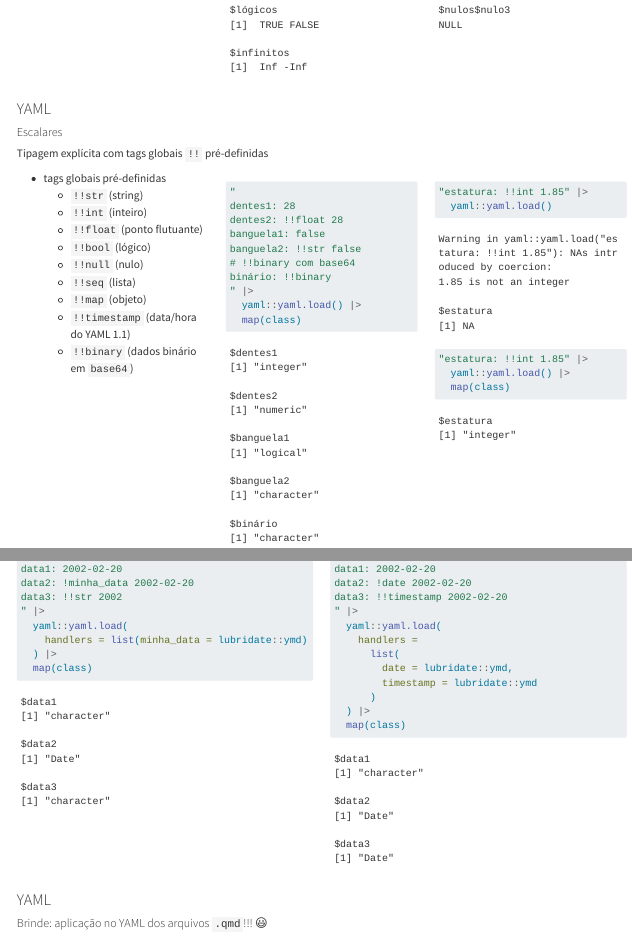
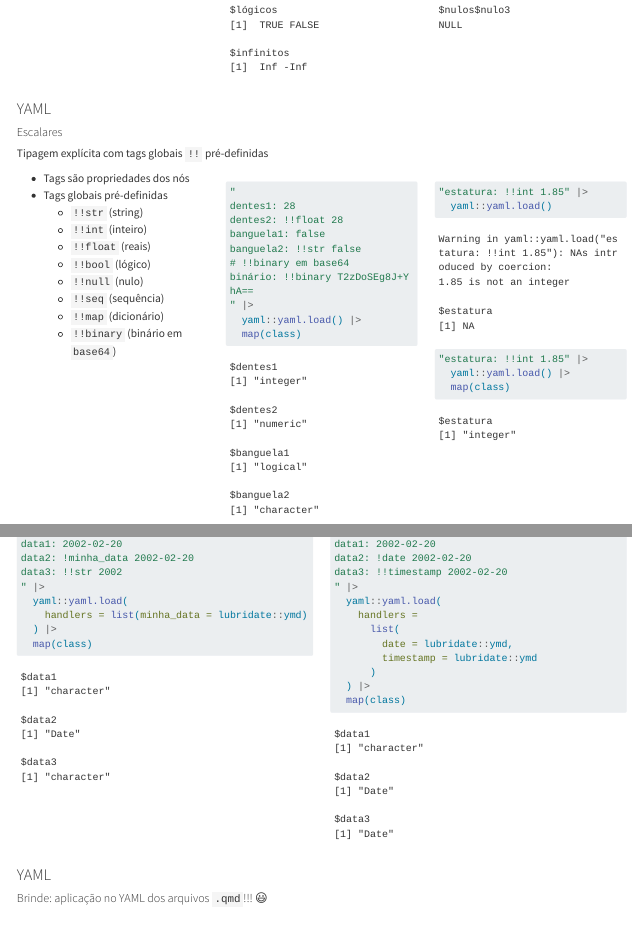
Before and after one commit to mvf-each-usp/data-hell-on-earth, a Quarto document (data-hell-on-format.qmd): the page in a window 1100 px wide, from 11480 px down, and a second part further down, joined at a grey line. Rendered offline with R 4.5, knitr and Pandoc in place of Quarto, with nearby package versions; long lines of code are wrapped.

Commit message:
aprimorando tipos escalares

````diff
--- a/data-hell-on-format.qmd
+++ b/data-hell-on-format.qmd
@@ -1607,16 +1607,16 @@ Tipagem explícita com tags globais `!!` pré-definidas
 
 ::::{.columns}
 :::{.column width=33%}
-- tags globais pré-definidas
-  - `!!str` (string)
-  - `!!int`	(inteiro)
-  - `!!float`	(ponto flutuante)
-  - `!!bool`	(lógico)
-  - `!!null`	(nulo)
-  - `!!seq`	(lista)
-  - `!!map`	(objeto)
-  - `!!timestamp`	(data/hora do YAML 1.1)
-  - `!!binary` (dados binário em `base64`)
+- Tags são propriedades dos nós
+- Tags globais pré-definidas
+  - `!!str`    (string)
+  - `!!int`    (inteiro)
+  - `!!float`  (reais)
+  - `!!bool`   (lógico)
+  - `!!null`   (nulo)
+  - `!!seq`    (sequência)
+  - `!!map`    (dicionário)
+  - `!!binary` (binário em `base64`)
 :::
 :::{.column width=33%}
 ```{r}
````
Also changed, not shown: data-hell-on-format.qmd (4 more changed lines).
